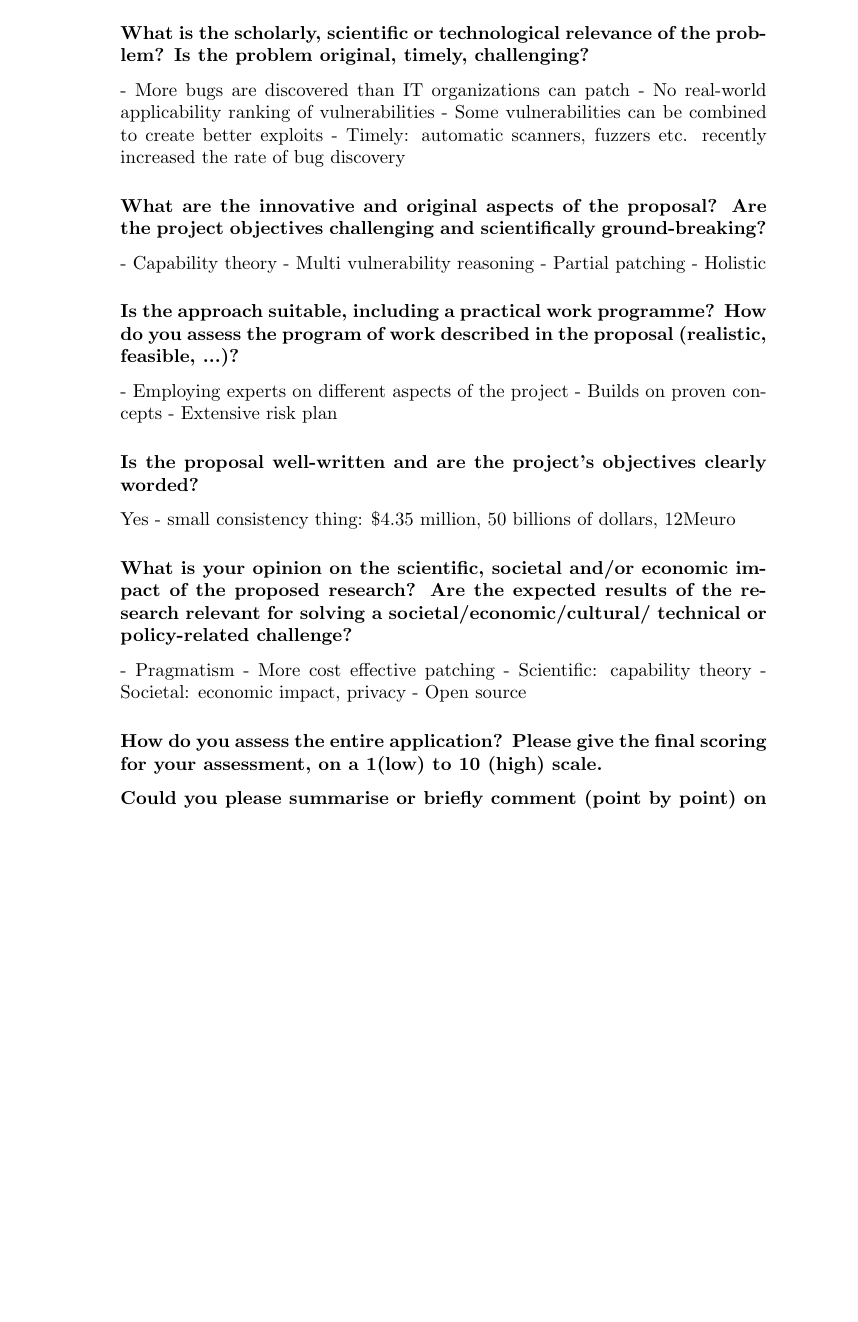
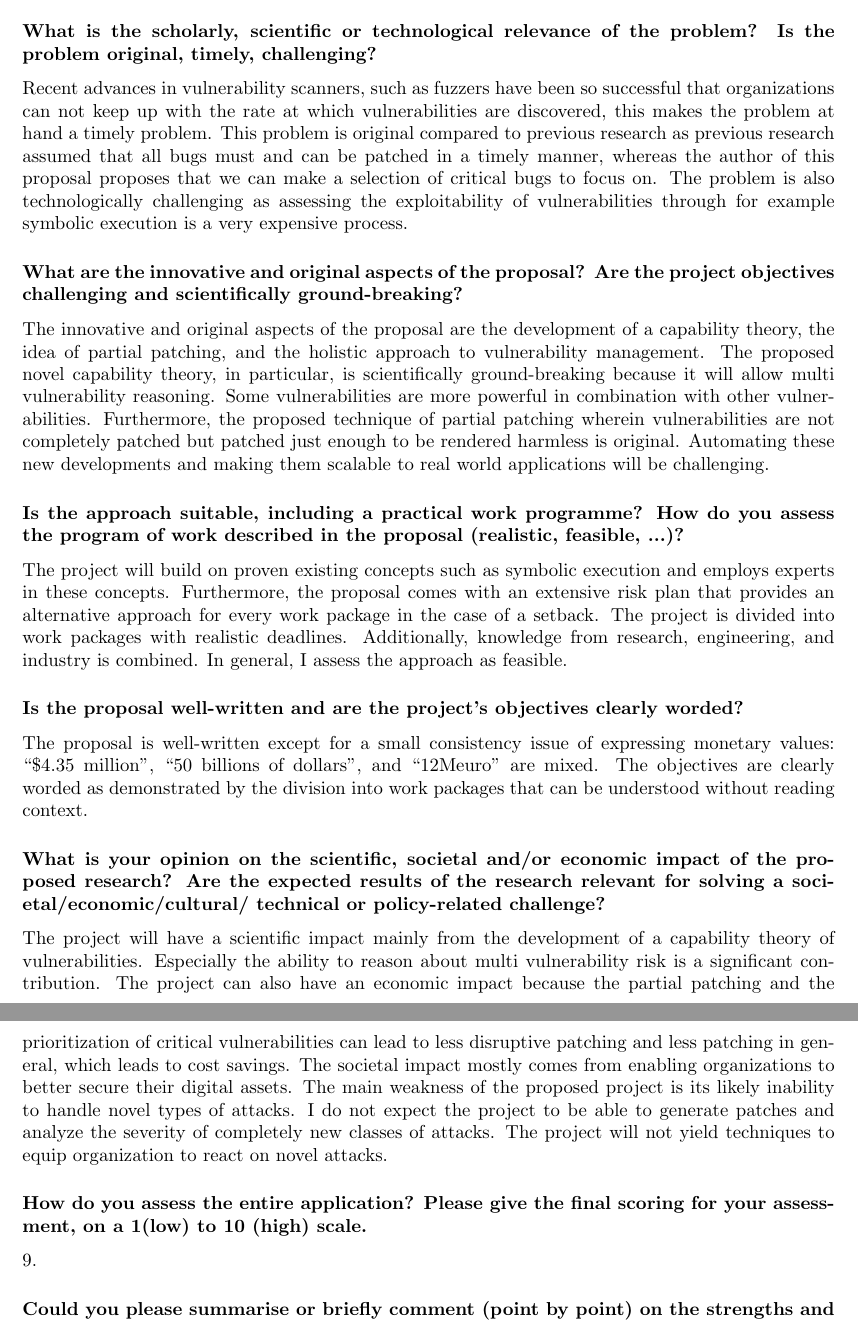
Before and after one commit to mathijskr/research_proposal_writing, a LaTeX document (phase1/reviews/MathijsDeKremer.tex, which reads phase1/reviews/p6.tex): part of page 10 of 12 before the commit and two parts of pages 8 and 9 of 10 after it, the two joined at a grey line, cut so that both start at the same text, the shorter picture padded with empty space. Compiled offline with pdfLaTeX.

Commit message:
final version

```diff
--- a/phase1/reviews/MathijsDeKremer.tex
+++ b/phase1/reviews/MathijsDeKremer.tex
@@ -1,4 +1,5 @@
 \documentclass{article}
+\usepackage[a4paper, total={6in, 8in}]{geometry}
 
 \begin{document}
 
--- a/phase1/reviews/p6.tex
+++ b/phase1/reviews/p6.tex
@@ -2,34 +2,22 @@
 4. P6: Prioritization for Prompt Patching of Programs with Pernicious Problems
 
 \subsubsection*{What is the scholarly, scientific or technological relevance of the problem? Is the problem original, timely, challenging?}
-- More bugs are discovered than IT organizations can patch
-- No real-world applicability ranking of vulnerabilities
-- Some vulnerabilities can be combined to create better exploits
-- Timely: automatic scanners, fuzzers etc. recently increased the rate of bug discovery
+Recent advances in vulnerability scanners, such as fuzzers have been so successful that organizations can not keep up with the rate at which vulnerabilities are discovered, this makes the problem at hand a timely problem. This problem is original compared to previous research as previous research assumed that all bugs must and can be patched in a timely manner, whereas the author of this proposal proposes that we can make a selection of critical bugs to focus on. The problem is also technologically challenging as assessing the exploitability of vulnerabilities through for example symbolic execution is a very expensive process.
 
 \subsubsection*{What are the innovative and original aspects of the proposal? Are the project objectives challenging and scientifically ground-breaking?}
-- Capability theory
-- Multi vulnerability reasoning
-- Partial patching
-- Holistic
+The innovative and original aspects of the proposal are the development of a capability theory, the idea of partial patching, and the holistic approach to vulnerability management. The proposed novel capability theory, in particular, is scientifically ground-breaking because it will allow multi vulnerability reasoning. Some vulnerabilities are more powerful in combination with other vulnerabilities. Furthermore, the proposed technique of partial patching wherein vulnerabilities are not completely patched but patched just enough to be rendered harmless is original. Automating these new developments and making them scalable to real world applications will be challenging.
 
 \subsubsection*{Is the approach suitable, including a practical work programme? How do you assess the program of work described in the proposal (realistic, feasible, ...)?}
-- Employing experts on different aspects of the project
-- Builds on proven concepts
-- Extensive risk plan
+The project will build on proven existing concepts such as symbolic execution and employs experts in these concepts. Furthermore, the proposal comes with an extensive risk plan that provides an alternative approach for every work package in the case of a setback. The project is divided into work packages with realistic deadlines. Additionally, knowledge from research, engineering, and industry is combined. In general, I assess the approach as feasible.
 
 \subsubsection*{Is the proposal well-written and are the project’s objectives clearly worded?}
-Yes
-- small consistency thing: \$4.35 million, 50 billions of dollars, 12Meuro
+The proposal is well-written except for a small consistency issue of expressing monetary values: ``\$4.35 million'', ``50 billions of dollars'', and ``12Meuro'' are mixed. The objectives are clearly worded as demonstrated by the division into work packages that can be understood without reading context.
 
 \subsubsection*{What is your opinion on the scientific, societal and/or economic impact of the proposed research? Are the expected results of the research relevant for solving a societal/economic/cultural/ technical or policy-related challenge?}
-- Pragmatism
-- More cost effective patching
-- Scientific: capability theory
-- Societal: economic impact, privacy
-- Open source
+The project will have a scientific impact mainly from the development of a capability theory of vulnerabilities. Especially the ability to reason about multi vulnerability risk is a significant contribution. The project can also have an economic impact because the partial patching and the prioritization of critical vulnerabilities can lead to less disruptive patching and less patching in general, which leads to cost savings. The societal impact mostly comes from enabling organizations to better secure their digital assets. The main weakness of the proposed project is its likely inability to handle novel types of attacks. I do not expect the project to be able to generate patches and analyze the severity of completely new classes of attacks. The project will not yield techniques to equip organization to react on novel attacks.
 
 \subsubsection*{How do you assess the entire application? Please give the final scoring for your assessment, on a 1(low) to 10 (high) scale.}
+9.
 
 \subsubsection*{Could you please summarise or briefly comment (point by point) on the strengths and weaknesses of the proposed research? [Note that this question is about the proposed research and not about the writing style of the proposal!]}
 \paragraph{Strengths}
```
Also changed, not shown: phase1/reviews/theseus.tex (+2 -2 lines), phase1/reviews/unreliable_hardware.tex (+3 -3 lines), phase1/reviews/p6.tex (7 more changed lines).
